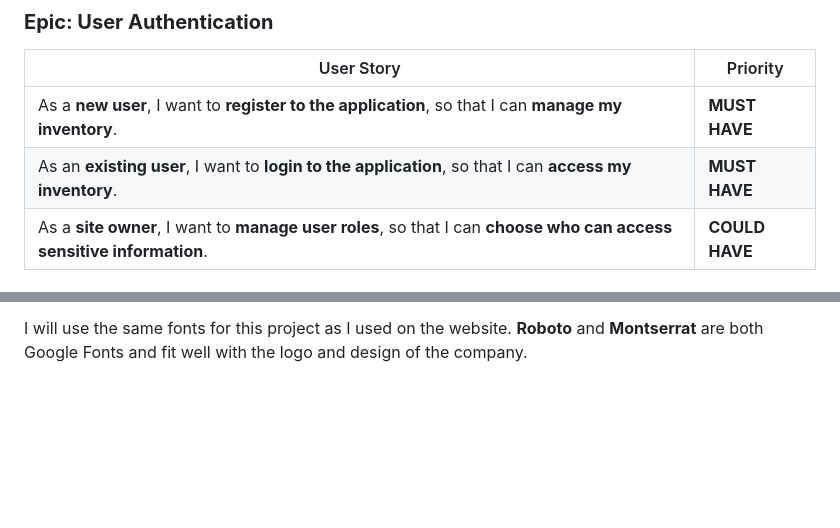
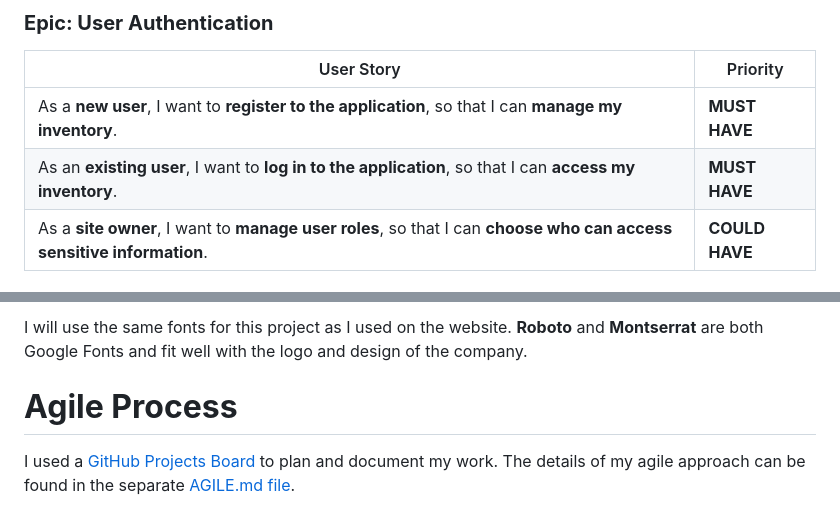
Before and after one commit to Julia-Wagner/PipeTracker, a Markdown page: README.md, 2 parts joined by grey strips. Drawn GitHub-style; blank space fills up the shorter version.

Commit message:
doc: add AGILE.md file with overview

```diff
--- a/README.md
+++ b/README.md
@@ -60,7 +60,7 @@ From the features defined above I was able to create epics and break these down
 | User Story                                                                                                           | Priority       |
 |----------------------------------------------------------------------------------------------------------------------|----------------|
 | As a **new user**, I want to **register to the application**, so that I can **manage my inventory**.                 | **MUST HAVE**  |
-| As an **existing user**, I want to **login to the application**, so that I can **access my inventory**.              | **MUST HAVE**  |
+| As an **existing user**, I want to **log in to the application**, so that I can **access my inventory**.             | **MUST HAVE**  |
 | As a **site owner**, I want to **manage user roles**, so that I can **choose who can access sensitive information**. | **COULD HAVE** |
 
 ### **Epic: Stock Items**
@@ -175,3 +175,7 @@ From this existing design, I created the color scheme for this project. I used [
 *Accessibility/contrast check for color scheme*
 
 I will use the same fonts for this project as I used on the website. **Roboto** and **Montserrat** are both Google Fonts and fit well with the logo and design of the company.
+
+# **Agile Process**
+
+I used a [GitHub Projects Board](https://github.com/users/Julia-Wagner/projects/2) to plan and document my work. The details of my agile approach can be found in the separate [AGILE.md file](AGILE.md).
```
Also changed, not shown: other parts of README.md (+3 -3 lines), AGILE.md (added, +14 -0 lines), docs/screenshots/initial_backlog.png (added), docs/screenshots/labels.png (added).
